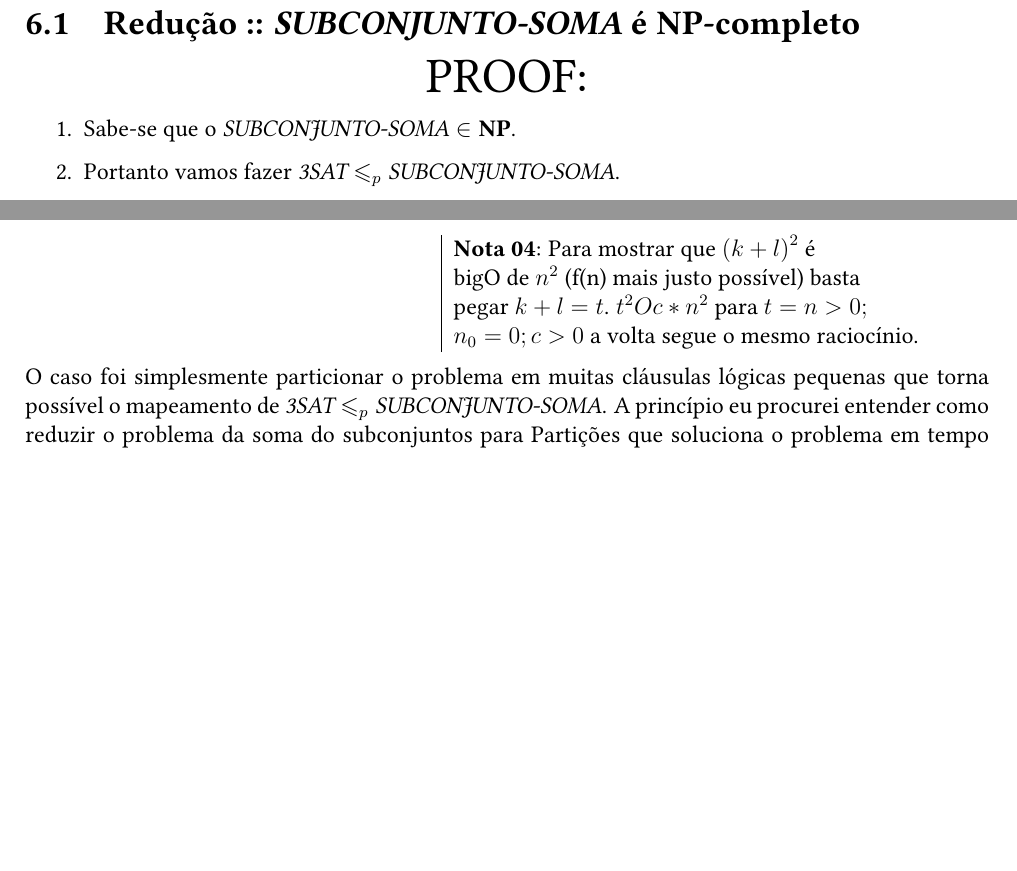
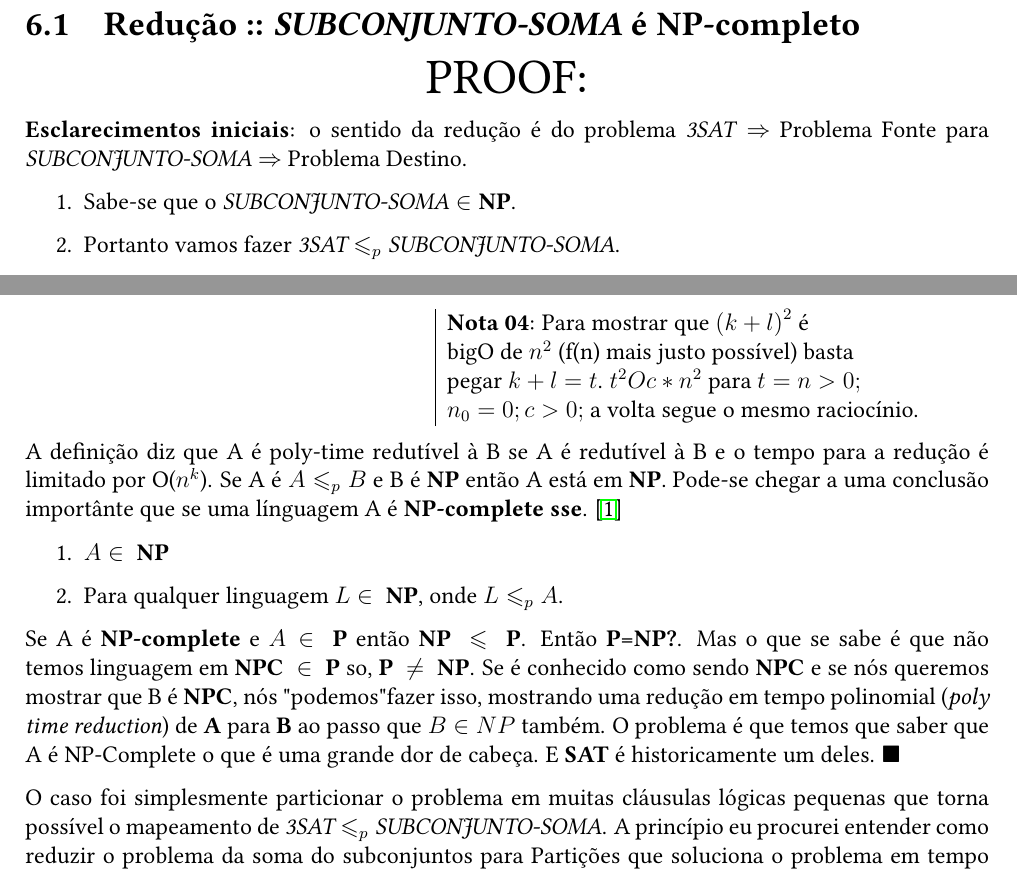
Before and after one commit to tonussi/marchi, a LaTeX document (classes/main.tex): two parts of pages 7 and 8 of 9 before the commit and two parts of pages 9 and 10 of 12 after it, joined at a grey line, cut so that both start at the same text, the shorter picture padded with empty space. Compiled offline with pdfLaTeX.

```diff
--- a/classes/main.tex
+++ b/classes/main.tex
@@ -170,6 +180,8 @@
 \subsection{Redução :: \textit{SUBCONJUNTO-SOMA} é \textbf{NP-completo}}
 
 \begin{center}\begin{Huge}PROOF:\end{Huge}\end{center}
+
+\textbf{Esclarecimentos iniciais}: o sentido da redução é do problema \textit{3SAT} $\Rightarrow$ Problema Fonte para \textit{SUBCONJUNTO-SOMA} $\Rightarrow$ Problema Destino.
 
 \begin{enumerate}
   \item Sabe-se que o $\textit{SUBCONJUNTO-SOMA} \in \textbf{NP}$.
@@ -266,14 +278,27 @@
 
 \section{Gran Finale}
 
-Para o gran finale nós devemos ter certeza de que a redução pode ser feita em tempo polinomial. Analizando a tabela nós olhamos para k's digitos e l's digitos vindos da abstração binária de \textit{SUBCONJUNTO-SOMA} pode-se observar que ela contém ${(k + l)}^2$ e cada entrada pode ser calculada para alguma línguagem $F_{bool}$. Então o tempo total é $O(n^2)$. \cite{sipser06}
+Para o gran finale nós devemos ter certeza de que a redução pode ser feita em tempo polinomial. Analizando a tabela nós olhamos para k's digitos e l's digitos vindos da abstração binária de \textit{SUBCONJUNTO-SOMA} pode-se observar que ela contém ${(k + l)}^2$ e cada entrada pode ser calculada para alguma línguagem $F_{bool}$. Então o tempo total é $O(n^2)$.
 
 \begin{quote}
   \flushright
     \begin{tabular}{|l}
-\textbf{Nota 04}: Para mostrar que ${(k + l)}^2$ é\\ bigO de $n^2$ (f(n) mais justo possível) basta\\ pegar $ k + l = t $. $t^2 Oc*{n}^2$ para $t=n>0;$\\ $n_0=0; c>0$ a volta segue o mesmo raciocínio.
+				\textbf{Nota 04}: Para mostrar que ${(k + l)}^2$ é\\
+				bigO de $n^2$ (f(n) mais justo possível) basta\\
+				pegar $ k + l = t $. $t^2 Oc*{n}^2$ para $t=n>0;$\\
+				$n_0=0; c>0;$ a volta segue o mesmo raciocínio.\\
   \end{tabular}
 \end{quote}
 
+
+A definição diz que A é poly-time redutível à B se A é redutível à B e o tempo para a redução é limitado por O($n^k$). Se A é $A \leqslant_{p} B$ e B é \textbf{NP} então A está em \textbf{NP}. Pode-se chegar a uma conclusão importânte que se uma línguagem A é \textbf{NP-complete} \textbf{sse}. \cite{sipser06}
+
+\begin{enumerate}
+  \item $A \in \textbf{ NP}$
+  \item Para qualquer linguagem $L \in \textbf{ NP}$, onde $L \leqslant_{p} A$.
+\end{enumerate}
+
+Se A é \textbf{NP-complete} e $A \in \textbf{ P}$ então $\textbf{NP } \leqslant \textbf{ P}$. Então \textbf{P=NP?}. Mas o que se sabe é que não temos linguagem em  $\textbf{NPC } \in \textbf{ P}$ so, $\textbf{P } \neq \textbf{ NP}$. Se é conhecido como sendo \textbf{NPC} e se nós queremos mostrar que B é \textbf{NPC}, nós "podemos" fazer isso, mostrando uma redução em tempo polinomial (\textit{poly time reduction}) de \textbf{A} para \textbf{B} ao passo que $B \in NP$ também. O problema é que temos que saber que A é NP-Complete o que é uma grande dor de cabeça. E \textbf{SAT} é historicamente um deles. $\blacksquare$
+
 O caso foi simplesmente particionar o problema em muitas cláusulas lógicas pequenas que torna possível o mapeamento de $\textit{3SAT} \leqslant_{p} \textit{SUBCONJUNTO-SOMA}$. A princípio eu procurei entender como reduzir o problema da soma do subconjuntos para Partições que soluciona o problema em tempo pseudo polinomial com programação dinâmica, com a ideia de se particionar o conjunto em dois conjuntos $S_1$ e $S_2$. E a soma dos elementos de $S_1$ é equivalente a soma dos elementos de $S_2$. Porém eu não consegui entender, pois envolve programação dinâmica (que é tópico de inteligência artificial) e envolve heurística (que também é tópico de inteligência artificial).
 
```
Also changed, not shown: classes/main.tex (18 more changed lines). Lines whose indentation alone changed are shown as unchanged.
